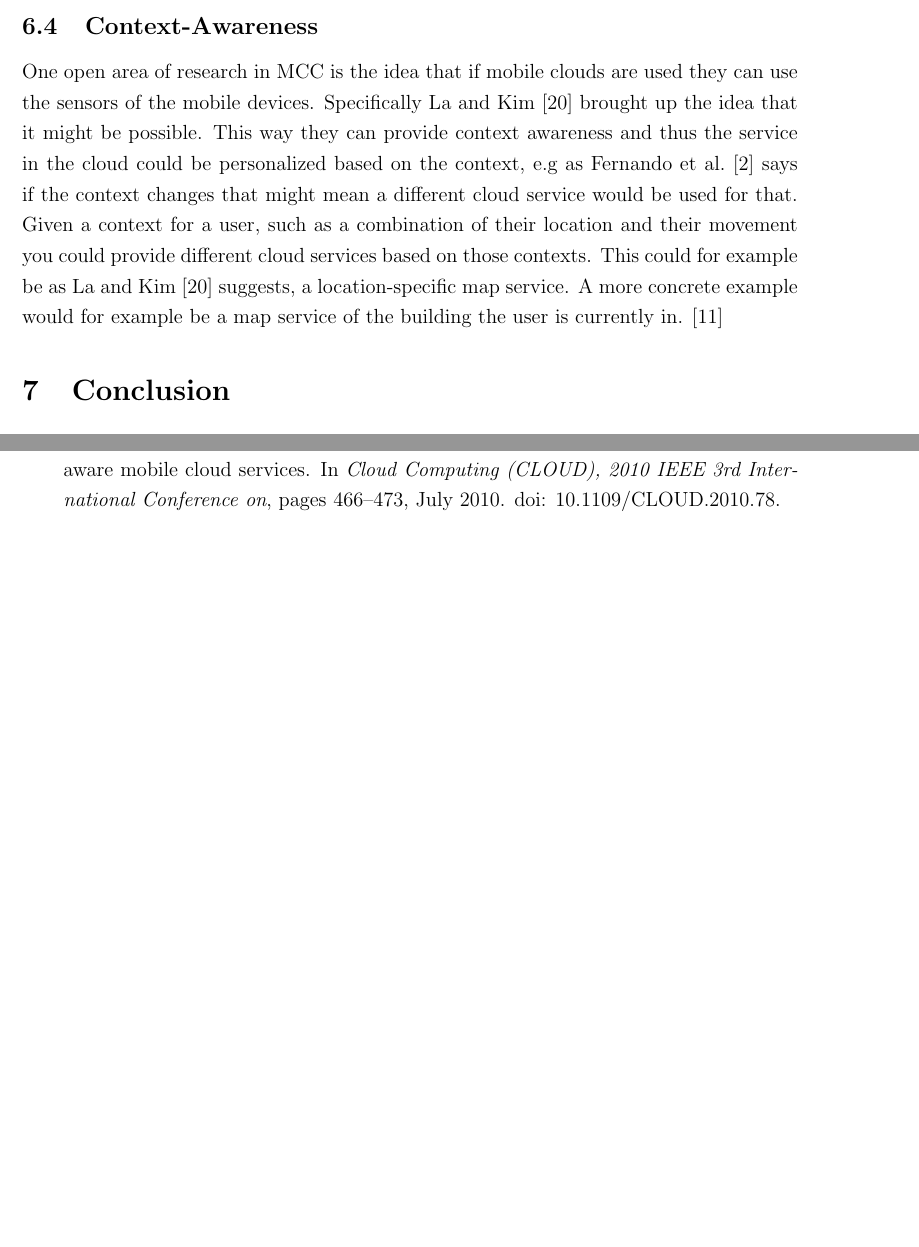
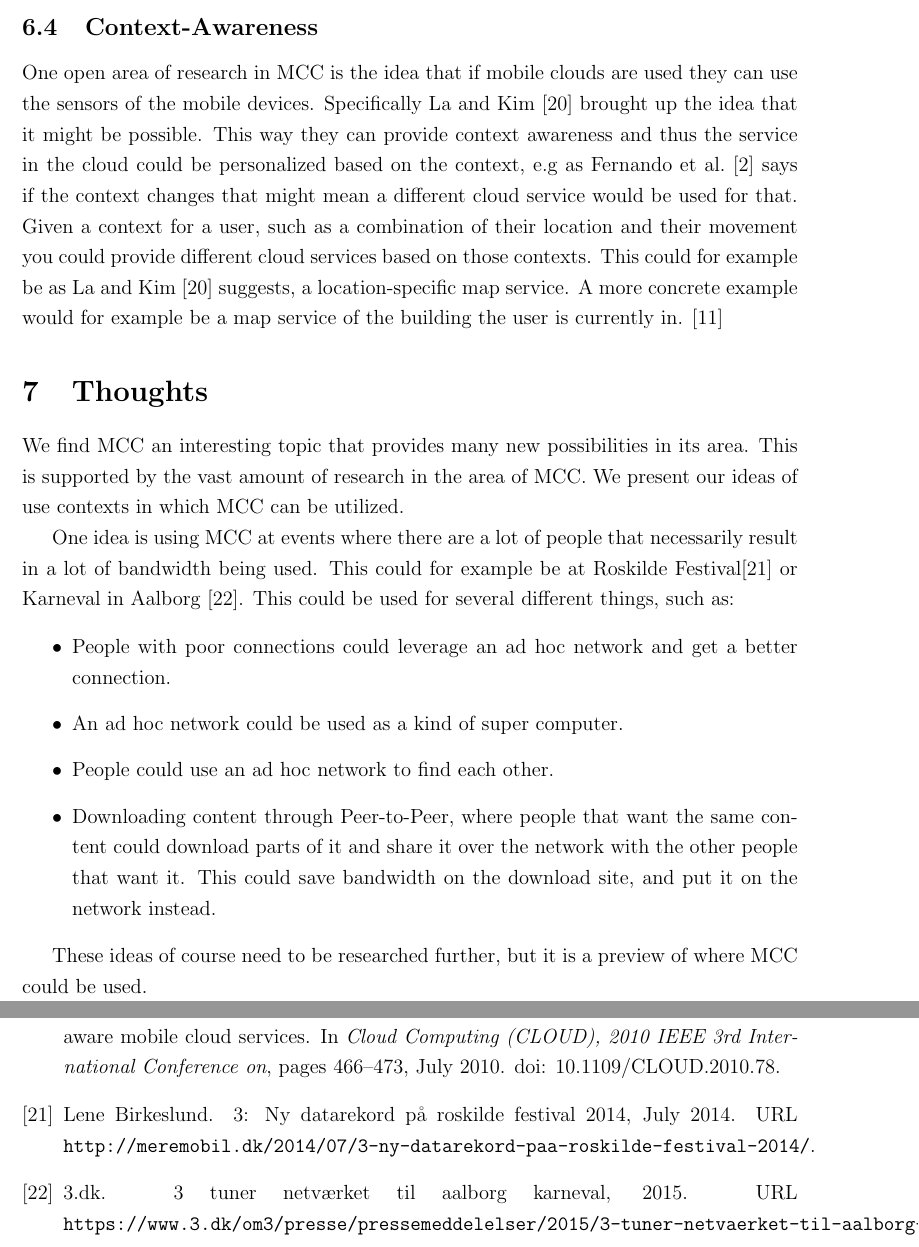
Before and after one commit to Wirack/MST-MiniProjekt, a LaTeX paper (article.tex, which reads indhold/thoughts.tex): two parts of pages 7 and 9 of 9 before the commit and two parts of pages 7 and 10 of 10 after it, joined at a grey line, cut so that both start at the same text, the shorter picture padded with empty space. Compiled offline with pdfLaTeX.

Commit message:
Tilføj kilder. Skriv thoughts. Søren skal have bøllebank med flere baseball bats.

```diff
--- a/article.tex
+++ b/article.tex
@@ -59,6 +59,8 @@ Mathias Winde Pedersen, mapede11@student.aau.dk, SW8
 \input{indhold/trustandsecurity}
 \section{Open Research Challenges}
 \input{indhold/openresearch}
+\section{Thoughts}
+\input{indhold/thoughts}
 \section{Conclusion}
 \input{indhold/conclusion}
 \newpage
--- /dev/null
+++ b/indhold/thoughts.tex
@@ -0,0 +1,16 @@
+We find MCC an interesting topic that provides many new possibilities in its area.
+This is supported by the vast amount of research in the area of MCC.
+We present our ideas of use contexts in which MCC can be utilized.
+
+One idea is using MCC at events where there are a lot of people that necessarily result in a lot of bandwidth being used.
+This could for example be at Roskilde Festival\citep{misc:roskilde} or Karneval in Aalborg \citep{misc:karneval}.
+This could be used for several different things, such as:
+
+\begin{itemize}
+	\item People with poor connections could leverage an ad hoc network and get a better connection.
+	\item An ad hoc network could be used as a kind of super computer.
+	\item People could use an ad hoc network to find each other.
+	\item Downloading content through Peer-to-Peer, where people that want the same content could download parts of it and share it over the network with the other people that want it. This could save bandwidth on the download site, and put it on the network instead.
+\end{itemize}
+
+These ideas of course need to be researched further, but it is a preview of where MCC could be used.
```
Also changed, not shown: bib.bib (+15 -0 lines), indhold/aarch.tex (+4 -4 lines).
